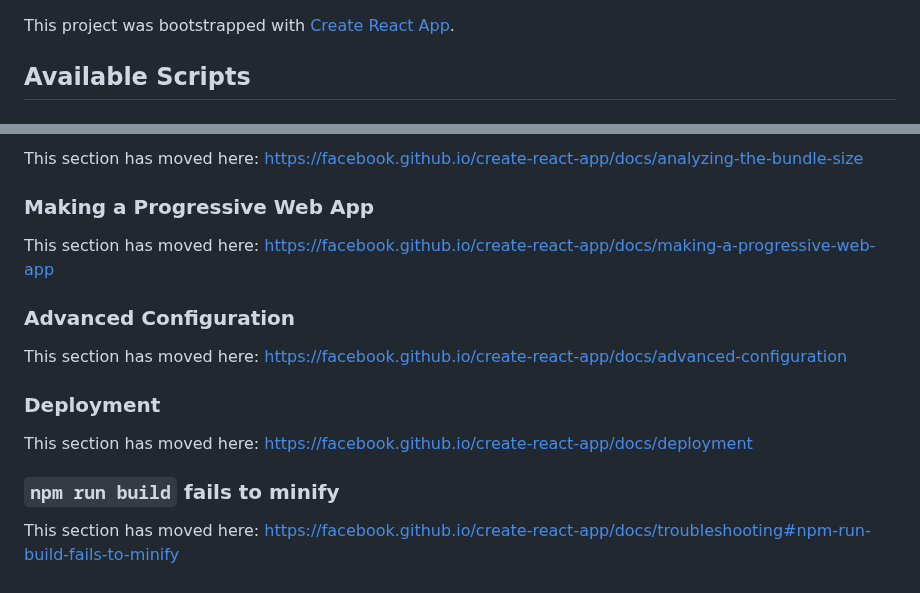
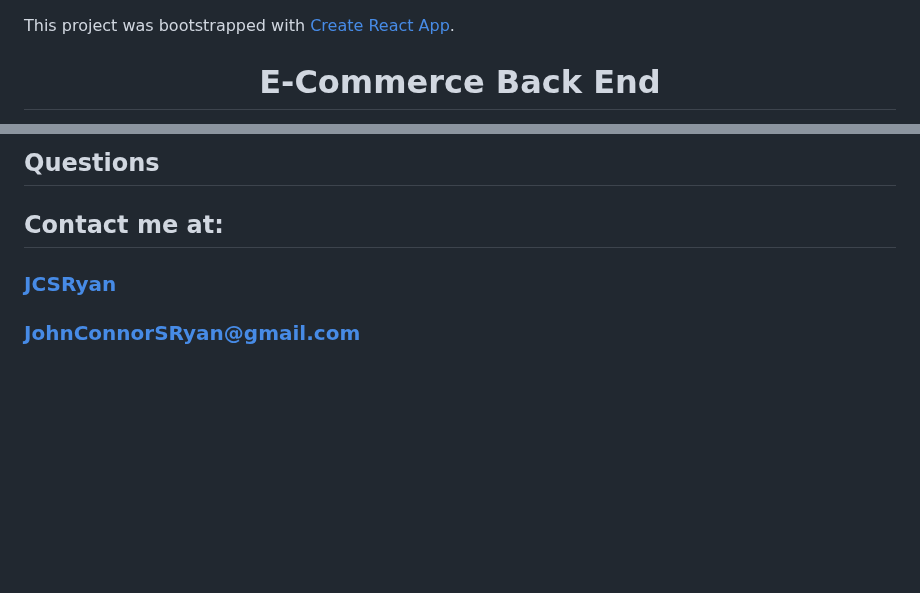
Before and after one commit to jcsryan/react-portfolio2, a Markdown page: README.md, 2 parts joined by grey strips. GitHub-like rendering; blank space fills up the shorter version.

```diff
--- a/README.md
+++ b/README.md
@@ -1,4 +1,4 @@
 This project was bootstrapped with [Create React App](https://github.com/facebook/create-react-app).
 
-## Available Scripts
+<h1 align="center">E-Commerce Back End</h1>
 
@@ -52,17 +45,4 @@ This section has moved here: https://facebook.github.io/create-react-app/docs/co
-This section has moved here: https://facebook.github.io/create-react-app/docs/analyzing-the-bundle-size
-
-### Making a Progressive Web App
-
-This section has moved here: https://facebook.github.io/create-react-app/docs/making-a-progressive-web-app
-
-### Advanced Configuration
-
-This section has moved here: https://facebook.github.io/create-react-app/docs/advanced-configuration
-
-### Deployment
-
-This section has moved here: https://facebook.github.io/create-react-app/docs/deployment
-
-### `npm run build` fails to minify
-
-This section has moved here: https://facebook.github.io/create-react-app/docs/troubleshooting#npm-run-build-fails-to-minify
+## Questions
+## Contact me at:
+### [JCSRyan](https://github.com/jcsryan)
+### JohnConnorSRyan@gmail.com
```
Also changed, not shown: other parts of README.md (+26 -33 lines), 2020-08-07-22-13-19.png (added), 2020-08-07-22-13-43.png (added).
